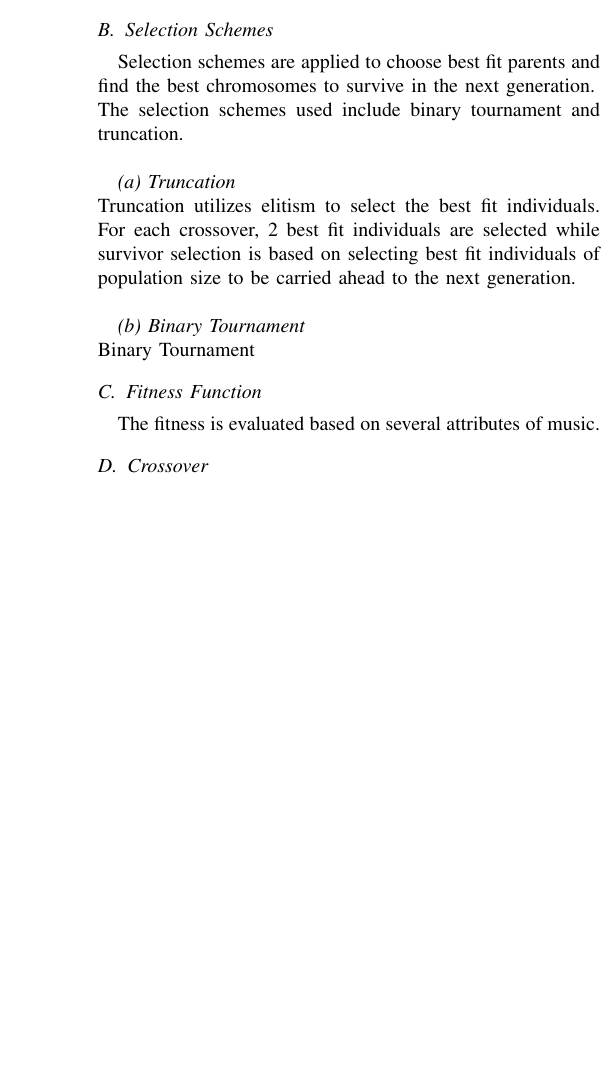
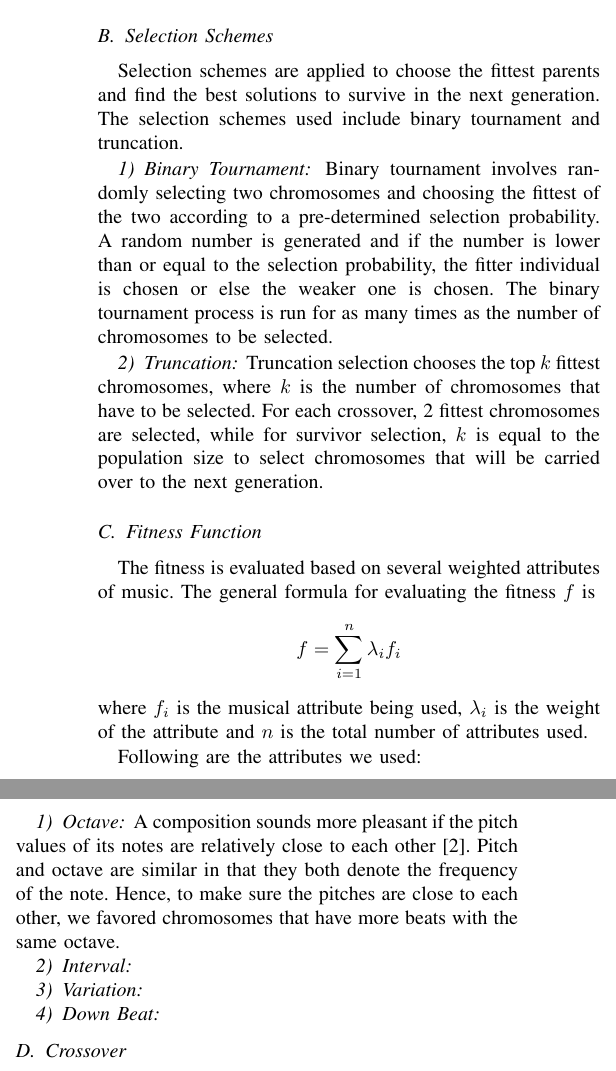
Before and after one commit to nisha-shaikh/MusicEvolution, a LaTeX paper (Documentation/project-report.tex): part of one column of page 2 of 2 before the commit and two parts of the columns of page 2 of 3 after it, the two joined at a grey line, cut so that both start at the same text, the shorter picture padded with empty space. Compiled offline with pdfLaTeX; a missing font is replaced by an installed copy or a similar font; a LaTeX package or settings file that is missing is left out.

Commit message:
Octave fitness function done

```diff
--- a/Documentation/project-report.tex
+++ b/Documentation/project-report.tex
@@ -92,17 +92,36 @@ The duration specifies the amount of time that the beat would play for. The dura
 \end{center}
 
 \subsection{Selection Schemes}
-Selection schemes are applied to choose best fit parents and find the best chromosomes to survive in the next generation.\\
-The selection schemes used include binary tournament and truncation.\\
+Selection schemes are applied to choose the fittest parents and find the best solutions to survive in the next generation. The selection schemes used include binary tournament and truncation.
 
-\textit{(a) Truncation}\\
-Truncation utilizes elitism to select the best fit individuals. For each crossover, 2 best fit individuals are selected while survivor selection is based on selecting best fit individuals of population size to be carried ahead to the next generation.\\
+%\textit{1. Binary Tournament}
+\subsubsection{Binary Tournament}
+Binary tournament involves randomly selecting two chromosomes and choosing the fittest of the two according to a pre-determined selection probability. A random number is generated and if the number is lower than or equal to the selection probability, the fitter individual is chosen or else the weaker one is chosen. The binary tournament process is run for as many times as the number of chromosomes to be selected.
 
-\textit{(b) Binary Tournament}\\
-Binary Tournament
+%\textit{2. Truncation}
+\subsubsection{Truncation}
+Truncation selection chooses the top $k$ fittest chromosomes, where $k$ is the number of chromosomes that have to be selected. For each crossover, 2 fittest chromosomes are selected, while for survivor selection, $k$ is equal to the population size to select chromosomes that will be carried over to the next generation.
 
 \subsection{Fitness Function}
-The fitness is evaluated based on several attributes of music.
+The fitness is evaluated based on several weighted attributes of music. The general formula for evaluating the fitness $f$ is
+\begin{align*}
+f &= \sum_{i=1}^{n} \lambda_{i}f_{i}
+\end{align*}
+where $f_{i}$ is the musical attribute being used, $\lambda_{i}$ is the weight of the attribute and $n$ is the total number of attributes used.
+
+Following are the attributes we used:
+
+\subsubsection{Octave}
+A composition sounds more pleasant if the pitch values of its notes are relatively close to each other \cite{b2}. Pitch and octave are similar in that they both denote the frequency of the note. Hence, to make sure the pitches are close to each other, we favored chromosomes that have more beats with the same octave.
+
+\subsubsection{Interval}
+
+
+\subsubsection{Variation}
+
+
+\subsubsection{Down Beat}
+
 
 \subsection{Crossover}
 Crossover scheme for this algorithm involves choosing a random index in the range of the length of the melody. Each crossover leads to generate exactly 2 children. The first part of Offspring 1 is chosen from parent 1 and the second part is from parent 2. On the other hand, the first part of Offspring 2 is chosen from parent 2 and the second part is from parent 1. \\
```
Also changed, not shown: Code/GeneticAlgorithm.py (+7 -5 lines), Code/constants.py (+1 -0 lines), Documentation/project-report.pdf, Documentation/project-report.tex (11 more changed lines), 16 other files.
